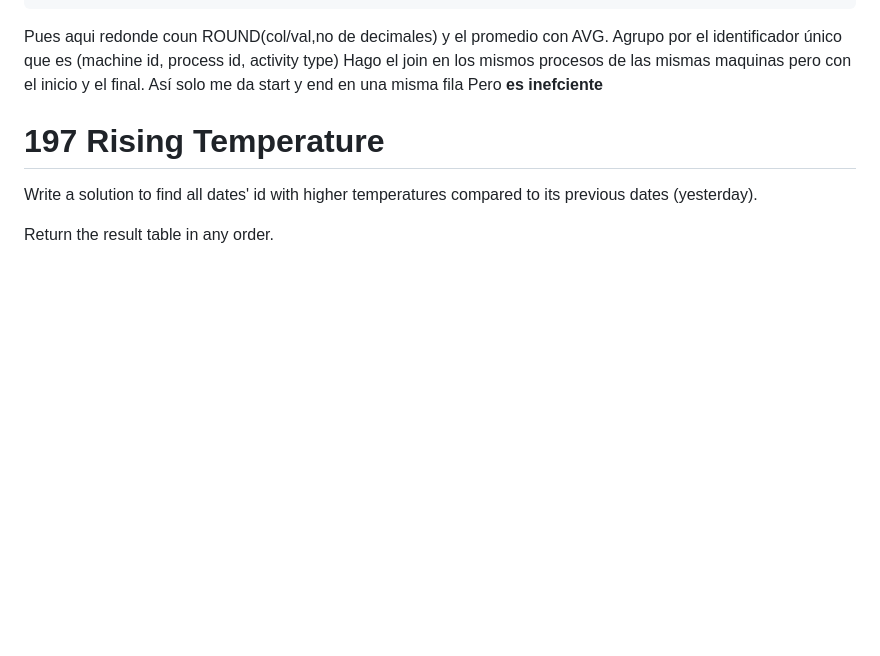
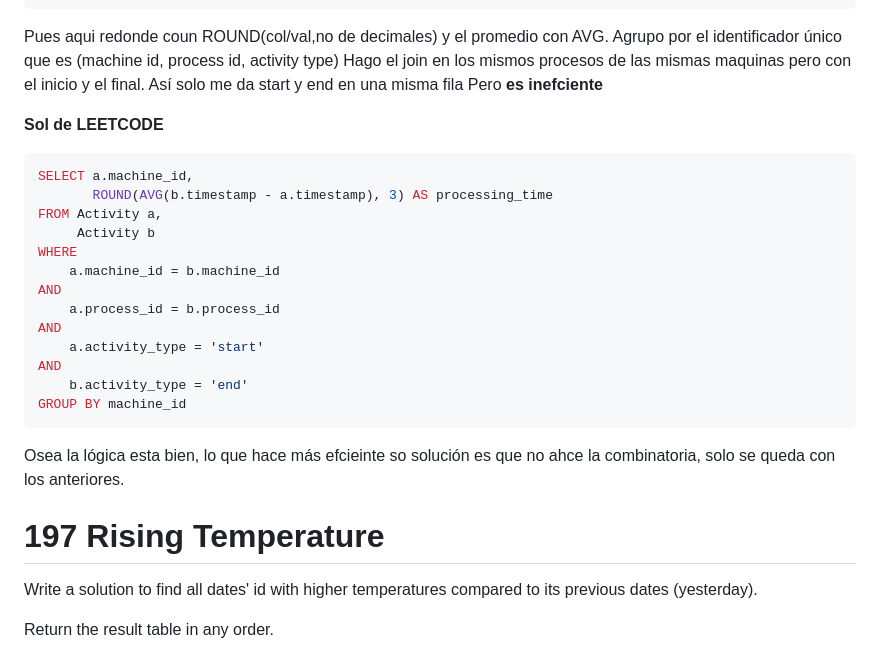
Before and after one commit to TimesNR/Projects, a Markdown page: SQL_leetcode_practice/Basic Joins/README.md, the part around the change. Drawn GitHub-style; blank space fills up the shorter version.

````diff
--- a/SQL_leetcode_practice/Basic Joins/README.md
+++ b/SQL_leetcode_practice/Basic Joins/README.md
@@ -62,6 +62,25 @@ Pues aqui redonde coun ROUND(col/val,no de decimales) y el promedio con AVG. Agr
 Hago el join en los mismos procesos de las mismas maquinas pero con el inicio y el final. Así solo me da start y end en una misma fila
 Pero **es inefciente**
 
+**Sol de LEETCODE**
+
+```sql
+SELECT a.machine_id,
+       ROUND(AVG(b.timestamp - a.timestamp), 3) AS processing_time
+FROM Activity a,
+     Activity b
+WHERE
+    a.machine_id = b.machine_id
+AND
+    a.process_id = b.process_id
+AND
+    a.activity_type = 'start'
+AND
+    b.activity_type = 'end'
+GROUP BY machine_id
+```
+
+Osea la lógica esta bien, lo que hace más efcieinte so solución es que no ahce la combinatoria, solo se queda con los anteriores.
 
 # 197 Rising Temperature
 Write a solution to find all dates' id with higher temperatures compared to its previous dates (yesterday).
````
